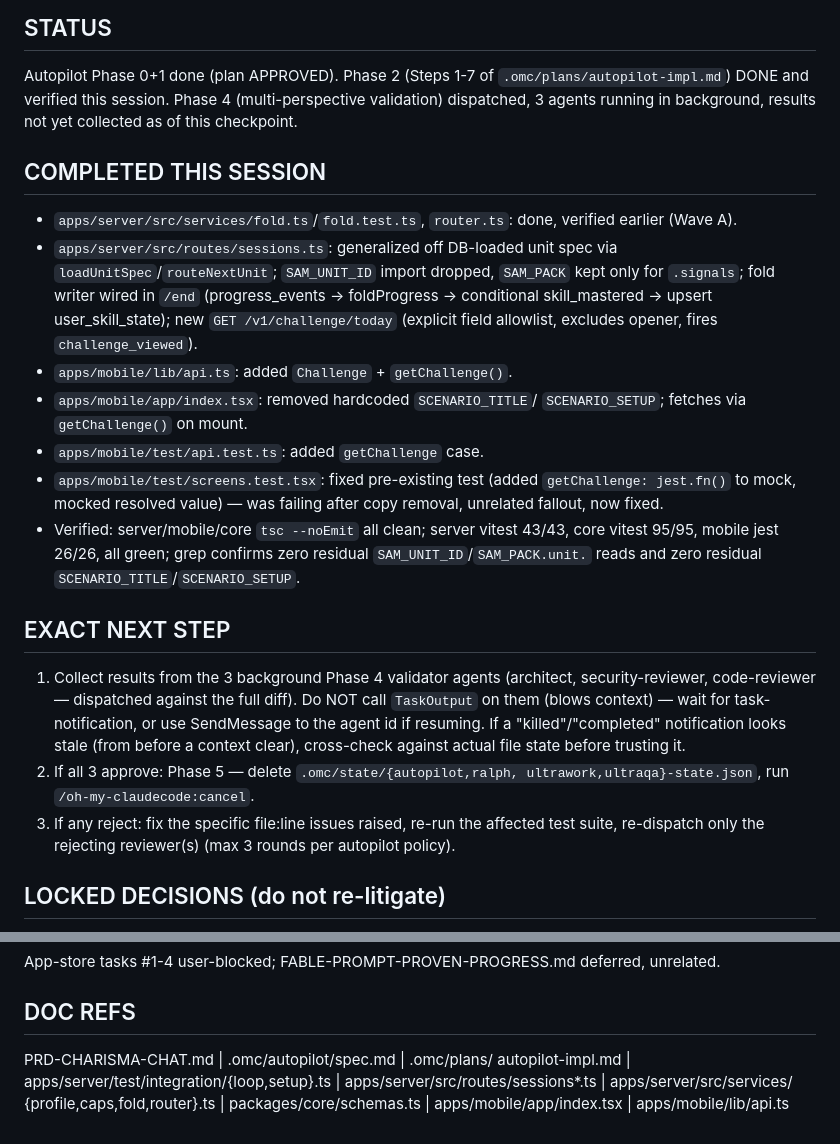
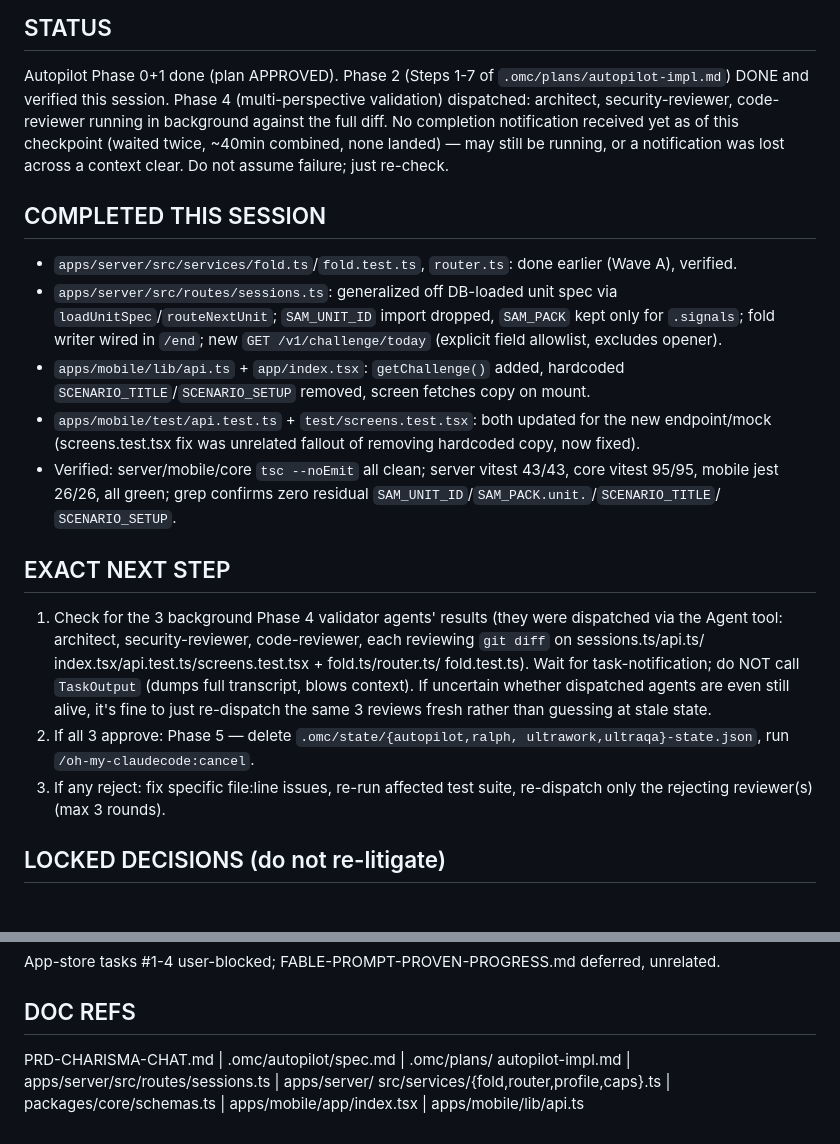
Before and after one commit to bhj37193/communication, a Markdown page: primer.md, 2 parts joined by grey strips. GitHub-like rendering.

Commit message:
checkpoint before clear

```diff
--- a/primer.md
+++ b/primer.md
@@ -4,43 +4,44 @@ _Last touched: 2026-07-19 (checkpoint)._
 ## STATUS
 Autopilot Phase 0+1 done (plan APPROVED). Phase 2 (Steps 1-7 of
 `.omc/plans/autopilot-impl.md`) DONE and verified this session. Phase 4
-(multi-perspective validation) dispatched, 3 agents running in
-background, results not yet collected as of this checkpoint.
+(multi-perspective validation) dispatched: architect, security-reviewer,
+code-reviewer running in background against the full diff. No
+completion notification received yet as of this checkpoint (waited
+twice, ~40min combined, none landed) — may still be running, or a
+notification was lost across a context clear. Do not assume failure;
+just re-check.
 
 ## COMPLETED THIS SESSION
-- `apps/server/src/services/fold.ts`/`fold.test.ts`, `router.ts`: done,
-  verified earlier (Wave A).
+- `apps/server/src/services/fold.ts`/`fold.test.ts`, `router.ts`: done
+  earlier (Wave A), verified.
 - `apps/server/src/routes/sessions.ts`: generalized off DB-loaded unit
   spec via `loadUnitSpec`/`routeNextUnit`; `SAM_UNIT_ID` import dropped,
-  `SAM_PACK` kept only for `.signals`; fold writer wired in `/end`
-  (progress_events -> foldProgress -> conditional skill_mastered ->
-  upsert user_skill_state); new `GET /v1/challenge/today` (explicit
-  field allowlist, excludes opener, fires `challenge_viewed`).
-- `apps/mobile/lib/api.ts`: added `Challenge` + `getChallenge()`.
-- `apps/mobile/app/index.tsx`: removed hardcoded `SCENARIO_TITLE`/
-  `SCENARIO_SETUP`; fetches via `getChallenge()` on mount.
-- `apps/mobile/test/api.test.ts`: added `getChallenge` case.
-- `apps/mobile/test/screens.test.tsx`: fixed pre-existing test (added
-  `getChallenge: jest.fn()` to mock, mocked resolved value) — was
-  failing after copy removal, unrelated fallout, now fixed.
+  `SAM_PACK` kept only for `.signals`; fold writer wired in `/end`; new
+  `GET /v1/challenge/today` (explicit field allowlist, excludes opener).
+- `apps/mobile/lib/api.ts` + `app/index.tsx`: `getChallenge()` added,
+  hardcoded `SCENARIO_TITLE`/`SCENARIO_SETUP` removed, screen fetches
+  copy on mount.
+- `apps/mobile/test/api.test.ts` + `test/screens.test.tsx`: both
+  updated for the new endpoint/mock (screens.test.tsx fix was
+  unrelated fallout of removing hardcoded copy, now fixed).
 - Verified: server/mobile/core `tsc --noEmit` all clean; server vitest
   43/43, core vitest 95/95, mobile jest 26/26, all green; grep confirms
-  zero residual `SAM_UNIT_ID`/`SAM_PACK.unit.` reads and zero residual
-  `SCENARIO_TITLE`/`SCENARIO_SETUP`.
+  zero residual `SAM_UNIT_ID`/`SAM_PACK.unit.`/`SCENARIO_TITLE`/
+  `SCENARIO_SETUP`.
 
 ## EXACT NEXT STEP
-1. Collect results from the 3 background Phase 4 validator agents
-   (architect, security-reviewer, code-reviewer — dispatched against
-   the full diff). Do NOT call `TaskOutput` on them (blows context) —
-   wait for task-notification, or use SendMessage to the agent id if
-   resuming. If a "killed"/"completed" notification looks stale (from
-   before a context clear), cross-check against actual file state
-   before trusting it.
+1. Check for the 3 background Phase 4 validator agents' results (they
+   were dispatched via the Agent tool: architect, security-reviewer,
+   code-reviewer, each reviewing `git diff` on sessions.ts/api.ts/
+   index.tsx/api.test.ts/screens.test.tsx + fold.ts/router.ts/
+   fold.test.ts). Wait for task-notification; do NOT call `TaskOutput`
+   (dumps full transcript, blows context). If uncertain whether
+   dispatched agents are even still alive, it's fine to just re-dispatch
+   the same 3 reviews fresh rather than guessing at stale state.
 2. If all 3 approve: Phase 5 — delete `.omc/state/{autopilot,ralph,
    ultrawork,ultraqa}-state.json`, run `/oh-my-claudecode:cancel`.
-3. If any reject: fix the specific file:line issues raised, re-run the
-   affected test suite, re-dispatch only the rejecting reviewer(s) (max
-   3 rounds per autopilot policy).
+3. If any reject: fix specific file:line issues, re-run affected test
+   suite, re-dispatch only the rejecting reviewer(s) (max 3 rounds).
 
 ## LOCKED DECISIONS (do not re-litigate)
 4-skill taxonomy final; non-AI drill self-attested pass; 8 drill reps +
@@ -56,7 +57,6 @@ deferred, unrelated.
 
 ## DOC REFS
 PRD-CHARISMA-CHAT.md | .omc/autopilot/spec.md | .omc/plans/
-autopilot-impl.md | apps/server/test/integration/{loop,setup}.ts |
-apps/server/src/routes/sessions*.ts | apps/server/src/services/
-{profile,caps,fold,router}.ts | packages/core/schemas.ts |
+autopilot-impl.md | apps/server/src/routes/sessions.ts | apps/server/
+src/services/{fold,router,profile,caps}.ts | packages/core/schemas.ts |
 apps/mobile/app/index.tsx | apps/mobile/lib/api.ts
```
